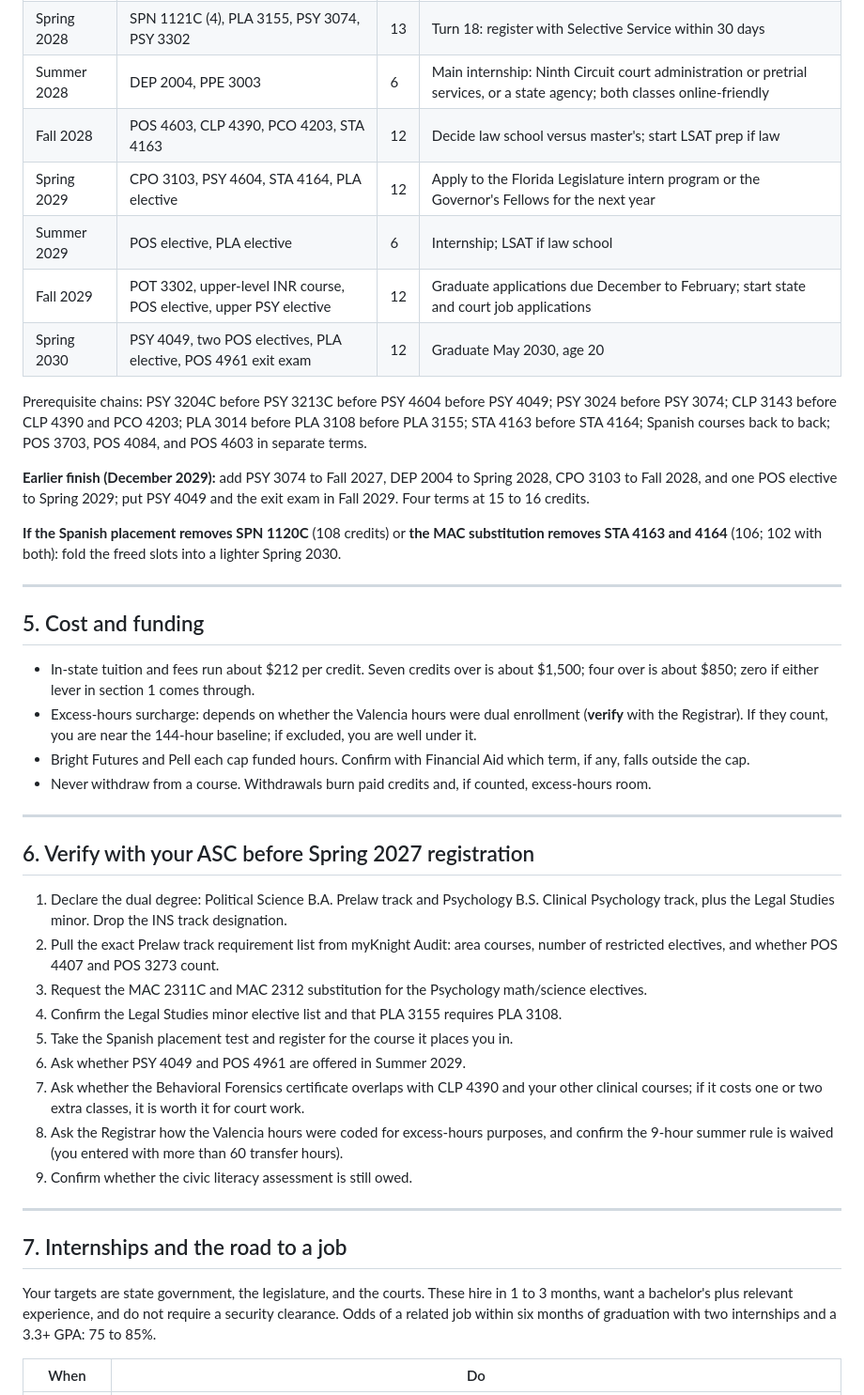
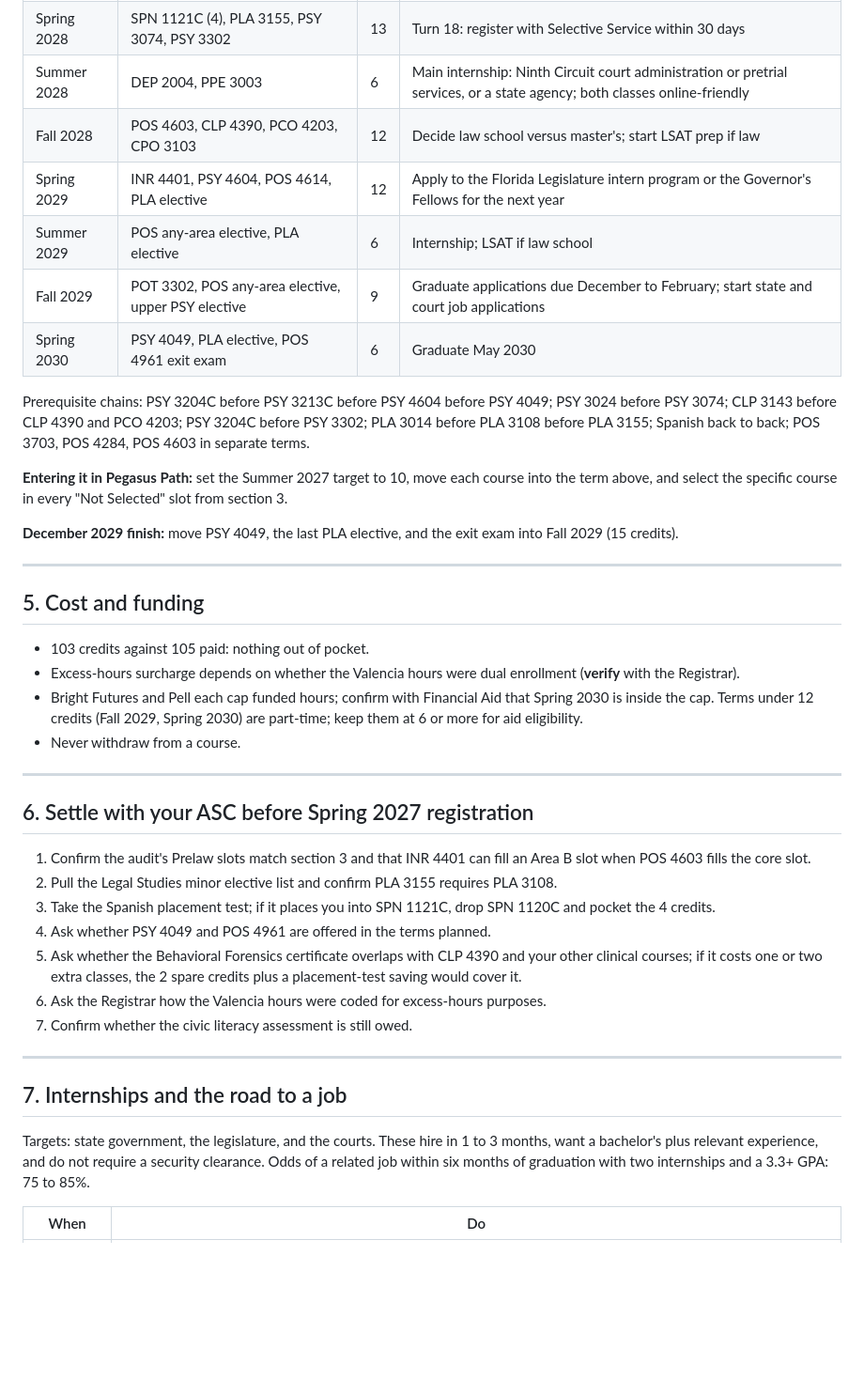
Before and after one commit to donahuemason6-a11y/dsdasda, a Markdown page: UCF_Degree_Plan.md, the part around one of its changes. Shown at 94% size. Drawn GitHub-style; blank space fills up the shorter version.

```diff
--- a/UCF_Degree_Plan.md
+++ b/UCF_Degree_Plan.md
@@ -116,45 +103,43 @@ All three programs declared 2026-09-24. Loads stay between 12 and 16 in fall and
 | Spring 2028 | SPN 1121C (4), PLA 3155, PSY 3074, PSY 3302 | 13 | Turn 18: register with Selective Service within 30 days |
 | Summer 2028 | DEP 2004, PPE 3003 | 6 | Main internship: Ninth Circuit court administration or pretrial services, or a state agency; both classes online-friendly |
-| Fall 2028 | POS 4603, CLP 4390, PCO 4203, STA 4163 | 12 | Decide law school versus master's; start LSAT prep if law |
-| Spring 2029 | CPO 3103, PSY 4604, STA 4164, PLA elective | 12 | Apply to the Florida Legislature intern program or the Governor's Fellows for the next year |
-| Summer 2029 | POS elective, PLA elective | 6 | Internship; LSAT if law school |
-| Fall 2029 | POT 3302, upper-level INR course, POS elective, upper PSY elective | 12 | Graduate applications due December to February; start state and court job applications |
-| Spring 2030 | PSY 4049, two POS electives, PLA elective, POS 4961 exit exam | 12 | Graduate May 2030, age 20 |
+| Fall 2028 | POS 4603, CLP 4390, PCO 4203, CPO 3103 | 12 | Decide law school versus master's; start LSAT prep if law |
+| Spring 2029 | INR 4401, PSY 4604, POS 4614, PLA elective | 12 | Apply to the Florida Legislature intern program or the Governor's Fellows for the next year |
+| Summer 2029 | POS any-area elective, PLA elective | 6 | Internship; LSAT if law school |
+| Fall 2029 | POT 3302, POS any-area elective, upper PSY elective | 9 | Graduate applications due December to February; start state and court job applications |
+| Spring 2030 | PSY 4049, PLA elective, POS 4961 exit exam | 6 | Graduate May 2030 |
 
-Prerequisite chains: PSY 3204C before PSY 3213C before PSY 4604 before PSY 4049; PSY 3024 before PSY 3074; CLP 3143 before CLP 4390 and PCO 4203; PLA 3014 before PLA 3108 before PLA 3155; STA 4163 before STA 4164; Spanish courses back to back; POS 3703, POS 4084, and POS 4603 in separate terms.
+Prerequisite chains: PSY 3204C before PSY 3213C before PSY 4604 before PSY 4049; PSY 3024 before PSY 3074; CLP 3143 before CLP 4390 and PCO 4203; PSY 3204C before PSY 3302; PLA 3014 before PLA 3108 before PLA 3155; Spanish back to back; POS 3703, POS 4284, POS 4603 in separate terms.
 
-**Earlier finish (December 2029):** add PSY 3074 to Fall 2027, DEP 2004 to Spring 2028, CPO 3103 to Fall 2028, and one POS elective to Spring 2029; put PSY 4049 and the exit exam in Fall 2029. Four terms at 15 to 16 credits.
+**Entering it in Pegasus Path:** set the Summer 2027 target to 10, move each course into the term above, and select the specific course in every "Not Selected" slot from section 3.
 
-**If the Spanish placement removes SPN 1120C** (108 credits) or **the MAC substitution removes STA 4163 and 4164** (106; 102 with both): fold the freed slots into a lighter Spring 2030.
+**December 2029 finish:** move PSY 4049, the last PLA elective, and the exit exam into Fall 2029 (15 credits).
 
 ---
 
 ## 5. Cost and funding
 
-- In-state tuition and fees run about $212 per credit. Seven credits over is about $1,500; four over is about $850; zero if either lever in section 1 comes through.
-- Excess-hours surcharge: depends on whether the Valencia hours were dual enrollment (**verify** with the Registrar). If they count, you are near the 144-hour baseline; if excluded, you are well under it.
-- Bright Futures and Pell each cap funded hours. Confirm with Financial Aid which term, if any, falls outside the cap.
-- Never withdraw from a course. Withdrawals burn paid credits and, if counted, excess-hours room.
+- 103 credits against 105 paid: nothing out of pocket.
+- Excess-hours surcharge depends on whether the Valencia hours were dual enrollment (**verify** with the Registrar).
+- Bright Futures and Pell each cap funded hours; confirm with Financial Aid that Spring 2030 is inside the cap. Terms under 12 credits (Fall 2029, Spring 2030) are part-time; keep them at 6 or more for aid eligibility.
+- Never withdraw from a course.
 
 ---
 
-## 6. Verify with your ASC before Spring 2027 registration
+## 6. Settle with your ASC before Spring 2027 registration
 
-1. Declare the dual degree: Political Science B.A. Prelaw track and Psychology B.S. Clinical Psychology track, plus the Legal Studies minor. Drop the INS track designation.
-2. Pull the exact Prelaw track requirement list from myKnight Audit: area courses, number of restricted electives, and whether POS 4407 and POS 3273 count.
-3. Request the MAC 2311C and MAC 2312 substitution for the Psychology math/science electives.
-4. Confirm the Legal Studies minor elective list and that PLA 3155 requires PLA 3108.
-5. Take the Spanish placement test and register for the course it places you in.
-6. Ask whether PSY 4049 and POS 4961 are offered in Summer 2029.
-7. Ask whether the Behavioral Forensics certificate overlaps with CLP 4390 and your other clinical courses; if it costs one or two extra classes, it is worth it for court work.
-8. Ask the Registrar how the Valencia hours were coded for excess-hours purposes, and confirm the 9-hour summer rule is waived (you entered with more than 60 transfer hours).
-9. Confirm whether the civic literacy assessment is still owed.
+1. Confirm the audit's Prelaw slots match section 3 and that INR 4401 can fill an Area B slot when POS 4603 fills the core slot.
+2. Pull the Legal Studies minor elective list and confirm PLA 3155 requires PLA 3108.
+3. Take the Spanish placement test; if it places you into SPN 1121C, drop SPN 1120C and pocket the 4 credits.
+4. Ask whether PSY 4049 and POS 4961 are offered in the terms planned.
+5. Ask whether the Behavioral Forensics certificate overlaps with CLP 4390 and your other clinical courses; if it costs one or two extra classes, the 2 spare credits plus a placement-test saving would cover it.
+6. Ask the Registrar how the Valencia hours were coded for excess-hours purposes.
+7. Confirm whether the civic literacy assessment is still owed.
 
 ---
 
 ## 7. Internships and the road to a job
 
-Your targets are state government, the legislature, and the courts. These hire in 1 to 3 months, want a bachelor's plus relevant experience, and do not require a security clearance. Odds of a related job within six months of graduation with two internships and a 3.3+ GPA: 75 to 85%.
+Targets: state government, the legislature, and the courts. These hire in 1 to 3 months, want a bachelor's plus relevant experience, and do not require a security clearance. Odds of a related job within six months of graduation with two internships and a 3.3+ GPA: 75 to 85%.
 
 | When | Do |
 |---|---|
```
Also changed, not shown: other parts of UCF_Degree_Plan.md (+61 -73 lines).
